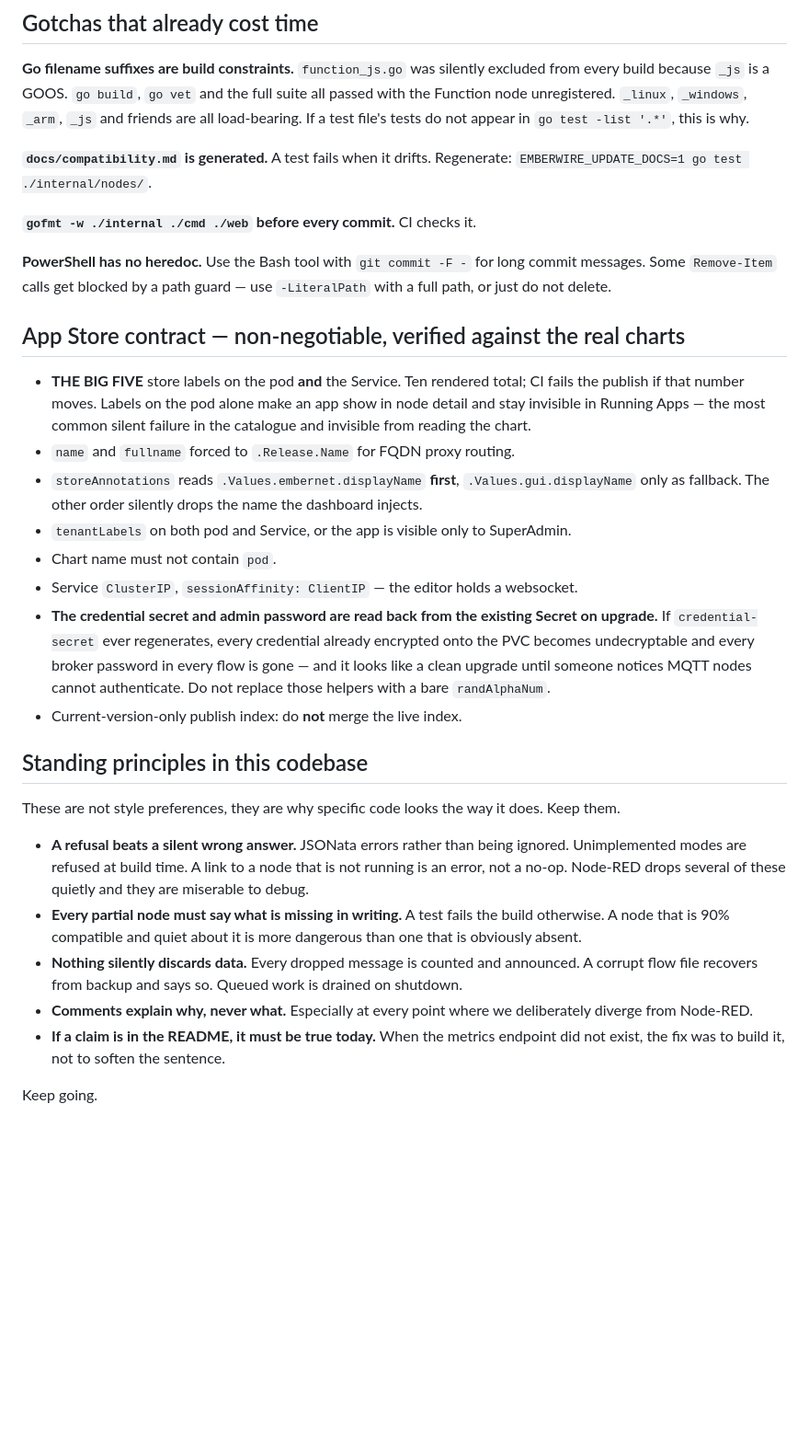
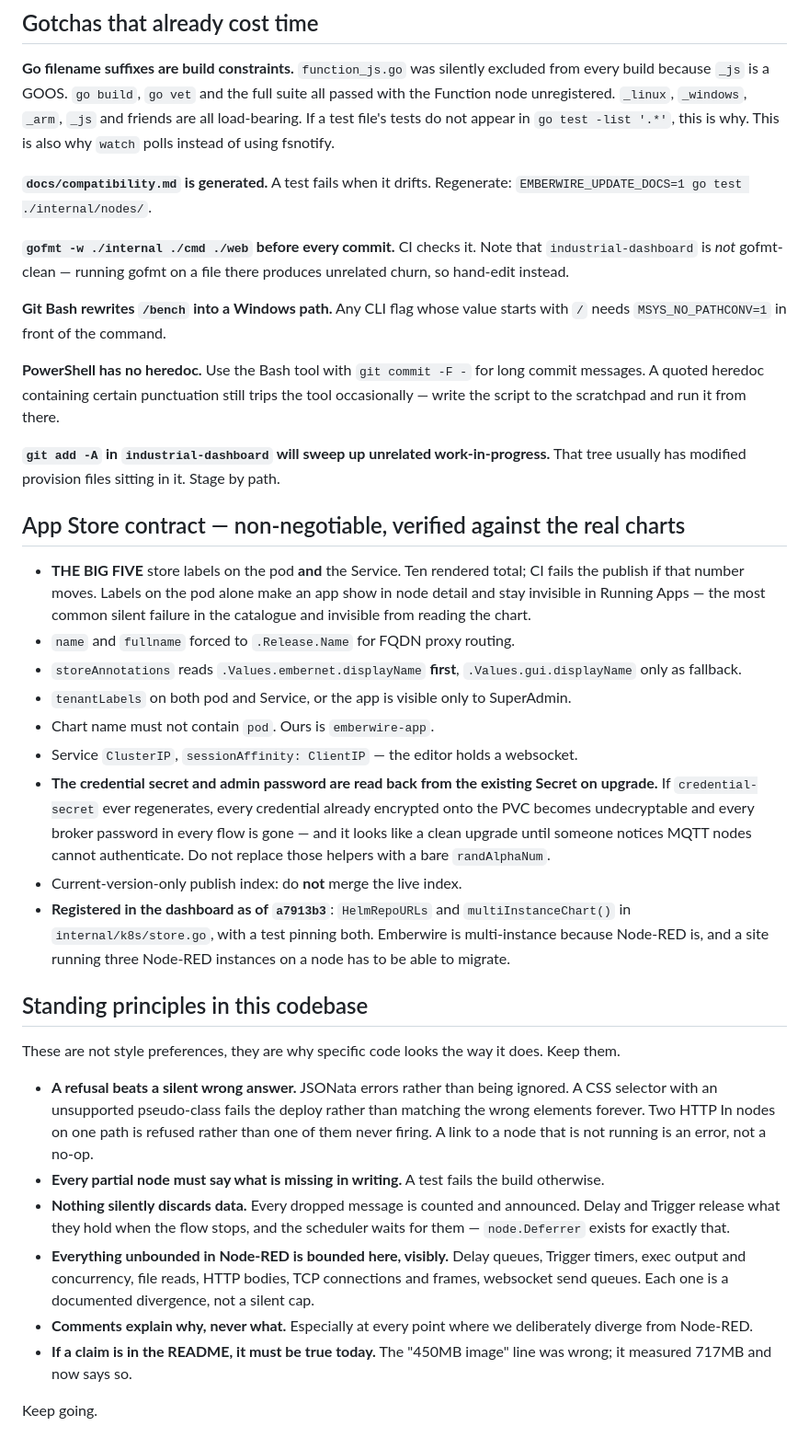
Before and after one commit to Embernet-ai/emberwire, a Markdown page: docs/NEXT-SESSION-PROMPT.md, the part around one of its changes. Shown at 92% size. Drawn GitHub-style; blank space fills up the shorter version.

```diff
--- a/docs/NEXT-SESSION-PROMPT.md
+++ b/docs/NEXT-SESSION-PROMPT.md
@@ -140,16 +127,26 @@ binary — the bundle is embedded with `go:embed`.
 excluded from every build because `_js` is a GOOS. `go build`, `go vet` and the
 full suite all passed with the Function node unregistered. `_linux`, `_windows`,
 `_arm`, `_js` and friends are all load-bearing. If a test file's tests do not
-appear in `go test -list '.*'`, this is why.
+appear in `go test -list '.*'`, this is why. This is also why `watch` polls
+instead of using fsnotify.
 
 **`docs/compatibility.md` is generated.** A test fails when it drifts.
 Regenerate: `EMBERWIRE_UPDATE_DOCS=1 go test ./internal/nodes/`.
 
-**`gofmt -w ./internal ./cmd ./web` before every commit.** CI checks it.
+**`gofmt -w ./internal ./cmd ./web` before every commit.** CI checks it. Note
+that `industrial-dashboard` is *not* gofmt-clean — running gofmt on a file there
+produces unrelated churn, so hand-edit instead.
+
+**Git Bash rewrites `/bench` into a Windows path.** Any CLI flag whose value
+starts with `/` needs `MSYS_NO_PATHCONV=1` in front of the command.
 
 **PowerShell has no heredoc.** Use the Bash tool with `git commit -F -` for long
-commit messages. Some `Remove-Item` calls get blocked by a path guard — use
-`-LiteralPath` with a full path, or just do not delete.
+commit messages. A quoted heredoc containing certain punctuation still trips the
+tool occasionally — write the script to the scratchpad and run it from there.
+
+**`git add -A` in `industrial-dashboard` will sweep up unrelated
+work-in-progress.** That tree usually has modified provision files sitting in it.
+Stage by path.
 
 ## App Store contract — non-negotiable, verified against the real charts
 
@@ -159,11 +156,10 @@ commit messages. Some `Remove-Item` calls get blocked by a path guard — use
   common silent failure in the catalogue and invisible from reading the chart.
 - `name` and `fullname` forced to `.Release.Name` for FQDN proxy routing.
 - `storeAnnotations` reads `.Values.embernet.displayName` **first**,
-  `.Values.gui.displayName` only as fallback. The other order silently drops the
-  name the dashboard injects.
+  `.Values.gui.displayName` only as fallback.
 - `tenantLabels` on both pod and Service, or the app is visible only to
   SuperAdmin.
-- Chart name must not contain `pod`.
+- Chart name must not contain `pod`. Ours is `emberwire-app`.
 - Service `ClusterIP`, `sessionAffinity: ClientIP` — the editor holds a
   websocket.
 - **The credential secret and admin password are read back from the existing
@@ -173,6 +169,10 @@ commit messages. Some `Remove-Item` calls get blocked by a path guard — use
   notices MQTT nodes cannot authenticate. Do not replace those helpers with a
   bare `randAlphaNum`.
 - Current-version-only publish index: do **not** merge the live index.
+- **Registered in the dashboard as of `a7913b3`**: `HelmRepoURLs` and
+  `multiInstanceChart()` in `internal/k8s/store.go`, with a test pinning both.
+  Emberwire is multi-instance because Node-RED is, and a site running three
+  Node-RED instances on a node has to be able to migrate.
 
 ## Standing principles in this codebase
 
@@ -180,18 +180,22 @@ These are not style preferences, they are why specific code looks the way it
 does. Keep them.
 
 - **A refusal beats a silent wrong answer.** JSONata errors rather than being
-  ignored. Unimplemented modes are refused at build time. A link to a node that
-  is not running is an error, not a no-op. Node-RED drops several of these
-  quietly and they are miserable to debug.
+  ignored. A CSS selector with an unsupported pseudo-class fails the deploy
+  rather than matching the wrong elements forever. Two HTTP In nodes on one path
+  is refused rather than one of them never firing. A link to a node that is not
+  running is an error, not a no-op.
 - **Every partial node must say what is missing in writing.** A test fails the
-  build otherwise. A node that is 90% compatible and quiet about it is more
-  dangerous than one that is obviously absent.
+  build otherwise.
 - **Nothing silently discards data.** Every dropped message is counted and
-  announced. A corrupt flow file recovers from backup and says so. Queued work
-  is drained on shutdown.
+  announced. Delay and Trigger release what they hold when the flow stops, and
+  the scheduler waits for them — `node.Deferrer` exists for exactly that.
+- **Everything unbounded in Node-RED is bounded here, visibly.** Delay queues,
+  Trigger timers, exec output and concurrency, file reads, HTTP bodies, TCP
+  connections and frames, websocket send queues. Each one is a documented
+  divergence, not a silent cap.
 - **Comments explain why, never what.** Especially at every point where we
   deliberately diverge from Node-RED.
-- **If a claim is in the README, it must be true today.** When the metrics
-  endpoint did not exist, the fix was to build it, not to soften the sentence.
+- **If a claim is in the README, it must be true today.** The "450MB image" line
+  was wrong; it measured 717MB and now says so.
 
 Keep going.
```
Also changed, not shown: other parts of docs/NEXT-SESSION-PROMPT.md (+37 -50 lines).
